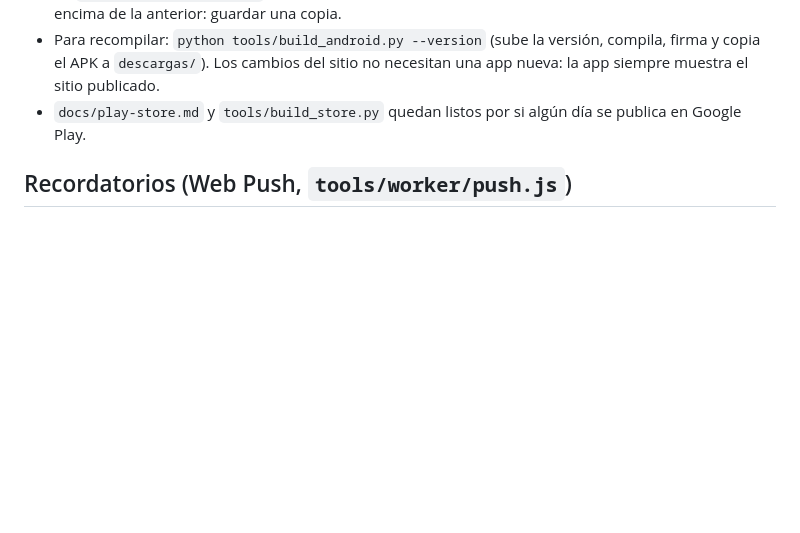
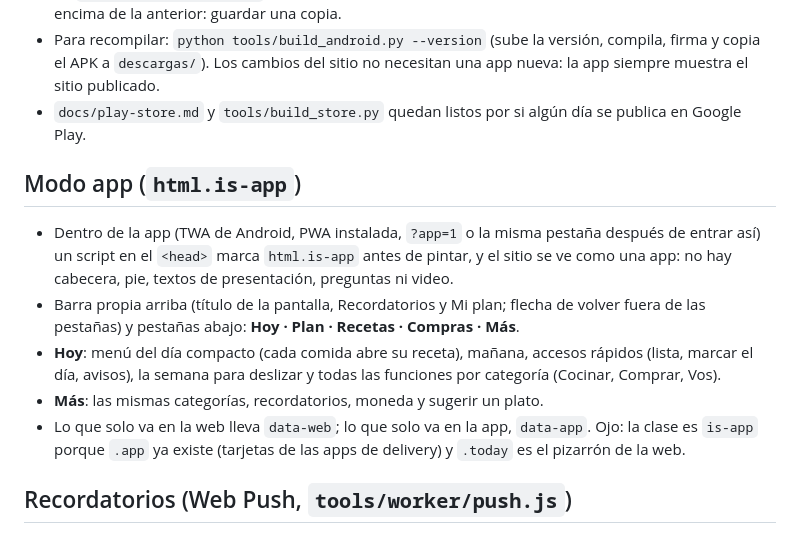
Before and after one commit to Jaemeson-RA/plan-comidas-bsas, a Markdown page: README.md, the part around the change. GitHub-like rendering; blank space fills up the shorter version.

Commit message:
README: modo app
Co-Authored-By: Claude Opus 5.5 <noreply@anthropic.com>

```diff
--- a/README.md
+++ b/README.md
@@ -133,6 +133,14 @@ Para cambiar el plan, editar las rotaciones `BREAK`, `LUNCH`, `DINNER`, `SAT`, `
 - Para recompilar: `python tools/build_android.py --version` (sube la versión, compila, firma y copia el APK a `descargas/`). Los cambios del sitio no necesitan una app nueva: la app siempre muestra el sitio publicado.
 - `docs/play-store.md` y `tools/build_store.py` quedan listos por si algún día se publica en Google Play.
 
+## Modo app (`html.is-app`)
+
+- Dentro de la app (TWA de Android, PWA instalada, `?app=1` o la misma pestaña después de entrar así) un script en el `<head>` marca `html.is-app` antes de pintar, y el sitio se ve como una app: no hay cabecera, pie, textos de presentación, preguntas ni video.
+- Barra propia arriba (título de la pantalla, Recordatorios y Mi plan; flecha de volver fuera de las pestañas) y pestañas abajo: **Hoy · Plan · Recetas · Compras · Más**.
+- **Hoy**: menú del día compacto (cada comida abre su receta), mañana, accesos rápidos (lista, marcar el día, avisos), la semana para deslizar y todas las funciones por categoría (Cocinar, Comprar, Vos).
+- **Más**: las mismas categorías, recordatorios, moneda y sugerir un plato.
+- Lo que solo va en la web lleva `data-web`; lo que solo va en la app, `data-app`. Ojo: la clase es `is-app` porque `.app` ya existe (tarjetas de las apps de delivery) y `.today` es el pizarrón de la web.
+
 ## Recordatorios (Web Push, `tools/worker/push.js`)
 
 - El navegador se suscribe con la clave pública VAPID de `config.js` y manda la dirección de la suscripción y las preferencias a `POST /push/sub` del Worker. Se guardan en KV (`PROMOS`, claves `sub:<hash>`, todo en la metadata) y vencen a los 120 días si no se vuelve a abrir el sitio (cada visita las renueva una vez por día).
```
